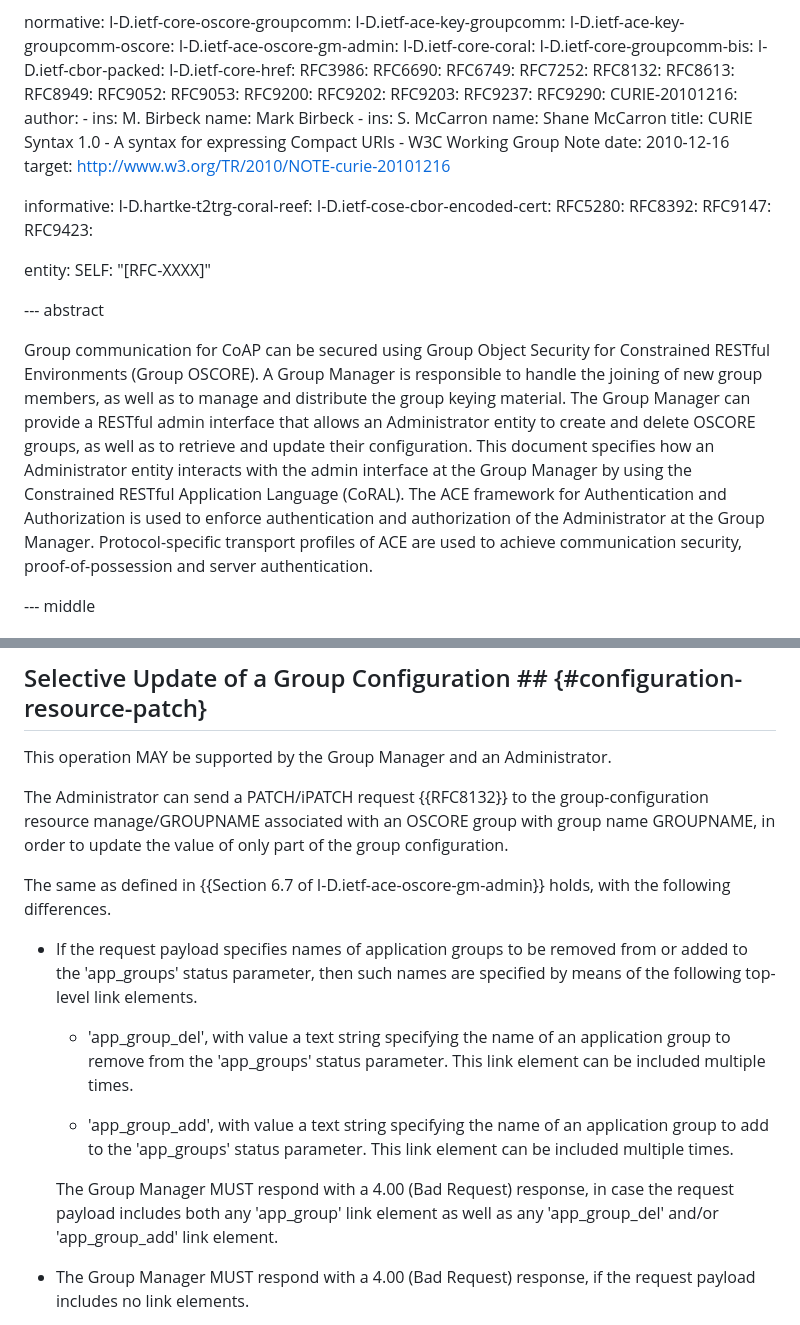
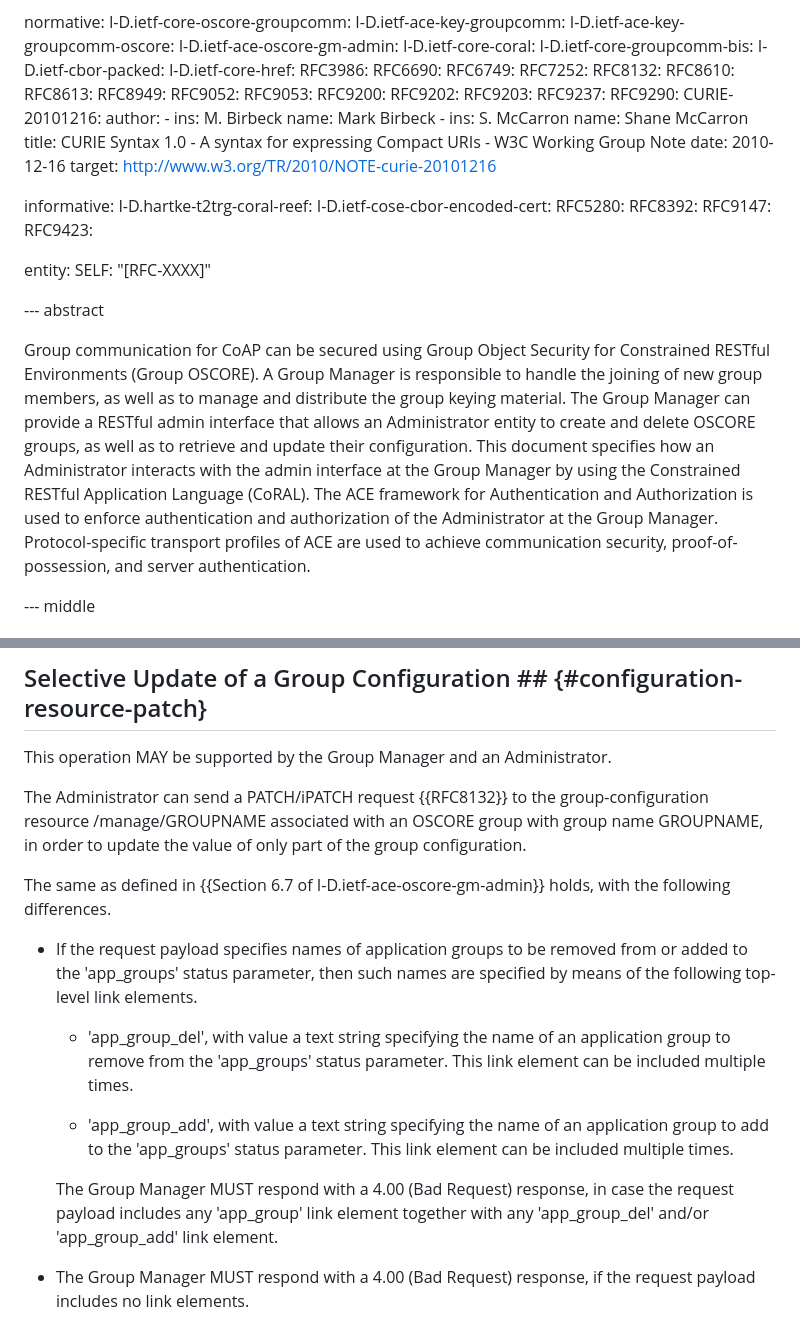
Before and after one commit to ace-wg/ace-oscore-gm-admin-coral, a Markdown page: draft-ietf-ace-oscore-gm-admin-coral.md, 2 parts joined by grey strips. GitHub-like rendering.

```diff
--- a/draft-ietf-ace-oscore-gm-admin-coral.md
+++ b/draft-ietf-ace-oscore-gm-admin-coral.md
@@ -51,6 +51,7 @@ normative:
   RFC6749:
   RFC7252:
   RFC8132:
+  RFC8610:
   RFC8613:
   RFC8949:
   RFC9052:
@@ -85,7 +86,7 @@ entity:
 
 --- abstract
 
-Group communication for CoAP can be secured using Group Object Security for Constrained RESTful Environments (Group OSCORE). A Group Manager is responsible to handle the joining of new group members, as well as to manage and distribute the group keying material. The Group Manager can provide a RESTful admin interface that allows an Administrator entity to create and delete OSCORE groups, as well as to retrieve and update their configuration. This document specifies how an Administrator entity interacts with the admin interface at the Group Manager by using the Constrained RESTful Application Language (CoRAL). The ACE framework for Authentication and Authorization is used to enforce authentication and authorization of the Administrator at the Group Manager. Protocol-specific transport profiles of ACE are used to achieve communication security, proof-of-possession and server authentication.
+Group communication for CoAP can be secured using Group Object Security for Constrained RESTful Environments (Group OSCORE). A Group Manager is responsible to handle the joining of new group members, as well as to manage and distribute the group keying material. The Group Manager can provide a RESTful admin interface that allows an Administrator entity to create and delete OSCORE groups, as well as to retrieve and update their configuration. This document specifies how an Administrator interacts with the admin interface at the Group Manager by using the Constrained RESTful Application Language (CoRAL). The ACE framework for Authentication and Authorization is used to enforce authentication and authorization of the Administrator at the Group Manager. Protocol-specific transport profiles of ACE are used to achieve communication security, proof-of-possession, and server authentication.
 
 --- middle
 
@@ -570,7 +571,7 @@ The same as defined in {{Section 6.6.2 of I-D.ietf-ace-oscore-gm-admin}} holds.
 
 This operation MAY be supported by the Group Manager and an Administrator.
 
-The Administrator can send a PATCH/iPATCH request {{RFC8132}} to the group-configuration resource manage/GROUPNAME associated with an OSCORE group with group name GROUPNAME, in order to update the value of only part of the group configuration.
+The Administrator can send a PATCH/iPATCH request {{RFC8132}} to the group-configuration resource /manage/GROUPNAME associated with an OSCORE group with group name GROUPNAME, in order to update the value of only part of the group configuration.
 
 The same as defined in {{Section 6.7 of I-D.ietf-ace-oscore-gm-admin}} holds, with the following differences.
 
@@ -580,7 +581,7 @@ The same as defined in {{Section 6.7 of I-D.ietf-ace-oscore-gm-admin}} holds, wi
 
   - 'app_group_add', with value a text string specifying the name of an application group to add to the 'app_groups' status parameter. This link element can be included multiple times.
 
-  The Group Manager MUST respond with a 4.00 (Bad Request) response, in case the request payload includes both any 'app_group' link element as well as any 'app_group_del' and/or 'app_group_add' link element.
+  The Group Manager MUST respond with a 4.00 (Bad Request) response, in case the request payload includes any 'app_group' link element together with any 'app_group_del' and/or 'app_group_add' link element.
 
 * The Group Manager MUST respond with a 4.00 (Bad Request) response, if the request payload includes no link elements.
 
```
Also changed, not shown: other parts of draft-ietf-ace-oscore-gm-admin-coral.md (+15 -15 lines).
